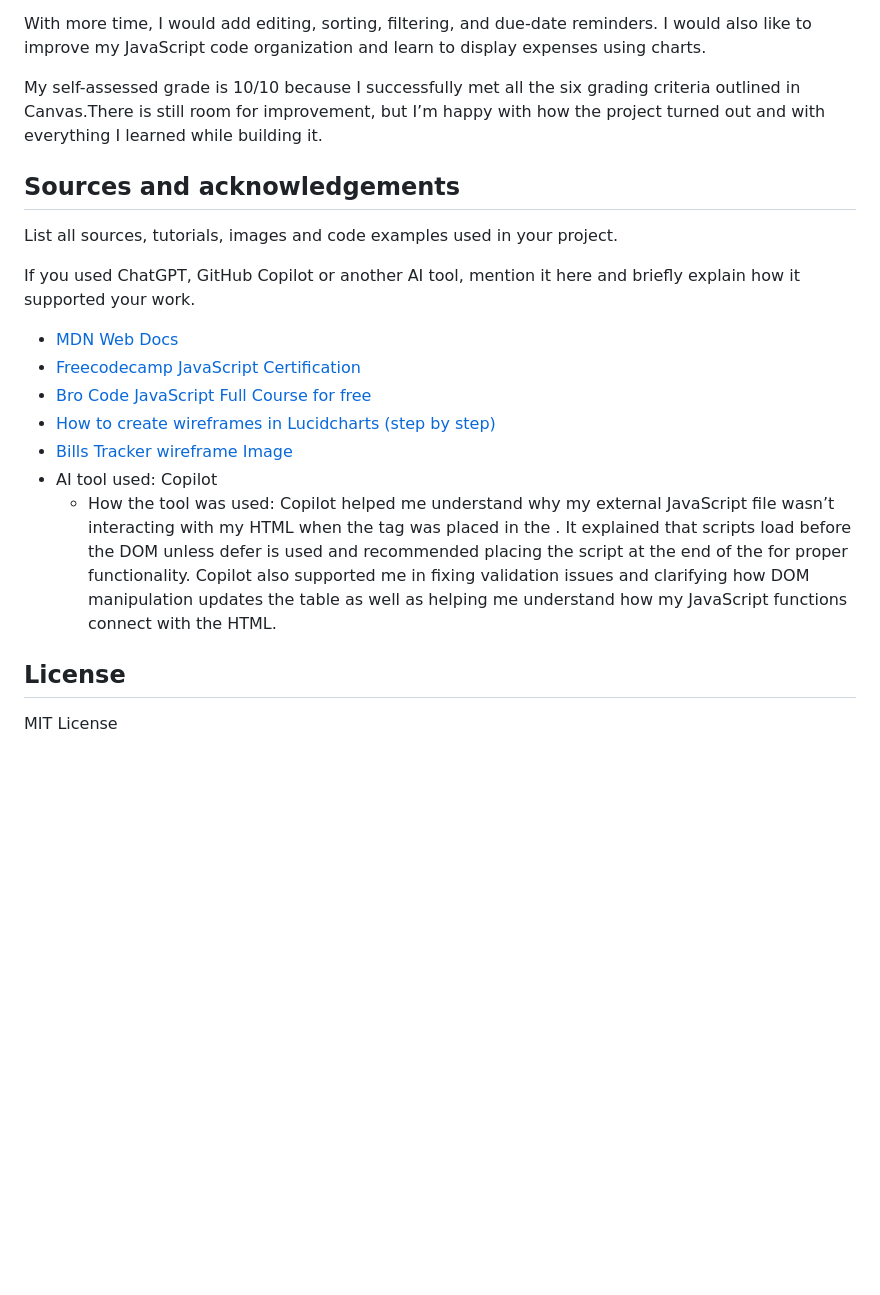
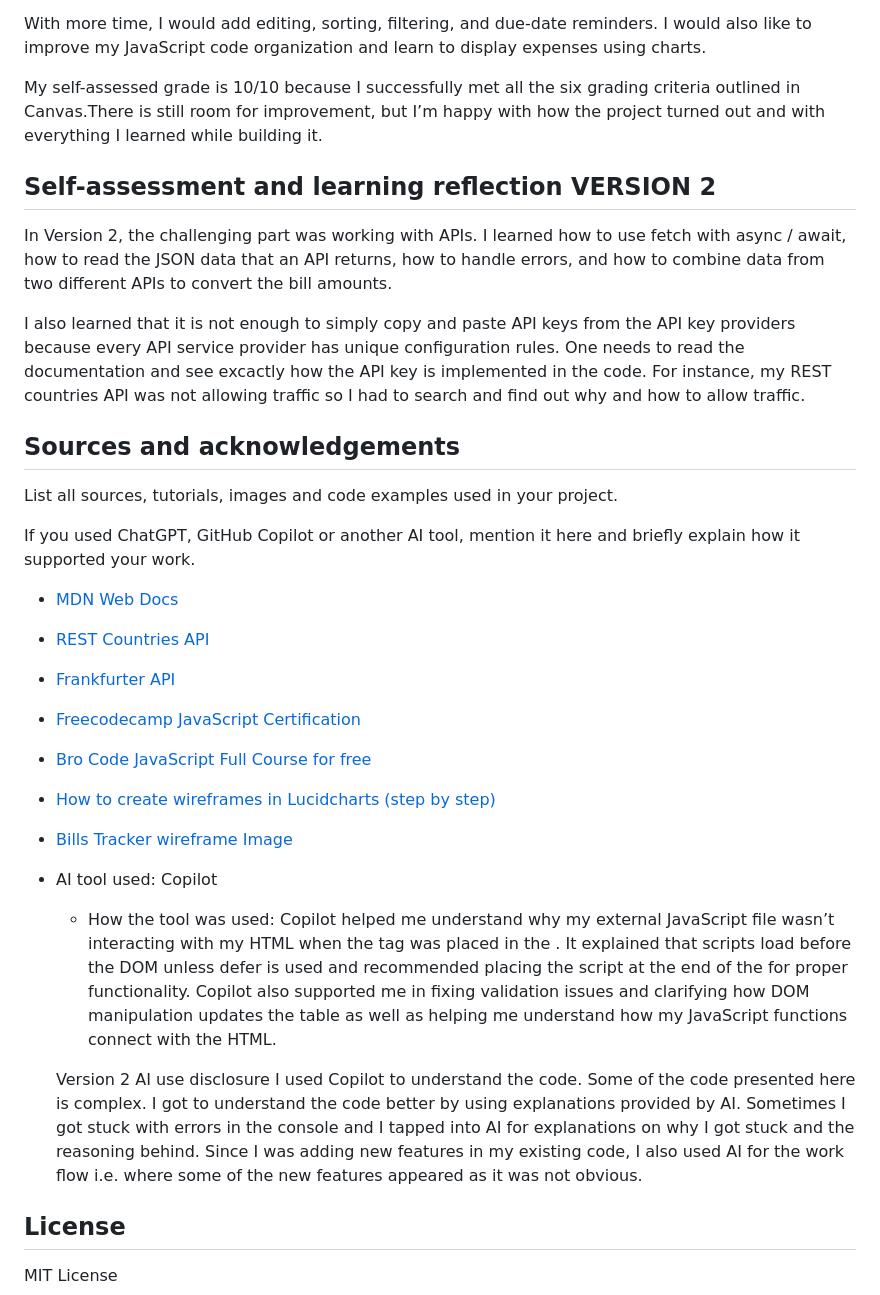
Before and after one commit to davidkimulimuli/Project-1---Bills-Tracker, a Markdown page: README.md, the part around one of its changes. Drawn GitHub-style; blank space fills up the shorter version.

```diff
--- a/README.md
+++ b/README.md
@@ -78,6 +126,13 @@ With more time, I would add editing, sorting, filtering, and due-date reminders.
 
 My self-assessed grade is 10/10 because I successfully met all the six grading criteria outlined in Canvas.There is still room for improvement, but I’m happy with how the project turned out and with everything I learned while building it.
 
+## Self-assessment and learning reflection VERSION 2
+
+
+In Version 2, the challenging part was working with APIs. I learned how to use fetch with async / await, how to read the JSON data that an API returns, how to handle errors, and how to combine data from two different APIs to convert the bill amounts.
+
+I also learned that it is not enough to simply copy and paste API keys from the API key providers because every API service provider has unique configuration rules. One needs to read the documentation and see excactly how the API key is implemented in the code. For instance, my REST countries API was not allowing traffic so I had to search and find out why and how to allow traffic.
+
 
 ## Sources and acknowledgements
 
@@ -86,12 +141,17 @@ List all sources, tutorials, images and code examples used in your project.
 If you used ChatGPT, GitHub Copilot or another AI tool, mention it here and briefly explain how it supported your work.
 
 - [MDN Web Docs](https://developer.mozilla.org/en-US/docs/Web/JavaScript)
+- [REST Countries API](https://restcountries.com/api-keys)
+- [Frankfurter API](https://frankfurter.dev/)
 - [Freecodecamp JavaScript Certification](https://www.freecodecamp.org/learn/javascript-v9/)
 - [Bro Code JavaScript Full Course for free](https://www.youtube.com/watch?v=lfmg-EJ8gm4)
 - [How to create wireframes in Lucidcharts (step by step)](https://www.youtube.com/watch?v=jTDGdpcbXGs)
 - [Bills Tracker wireframe Image](https://lucid.app/lucidchart/0d0b7617-407a-4f81-8400-82b12f14181f/edit?viewport_loc=-2510%2C-1112%2C3699%2C1958%2C0_0&invitationId=inv_7990035d-7c1d-4b92-bc8a-7cd88aba02f4)
 - AI tool used: Copilot
   - How the tool was used: Copilot helped me understand why my external JavaScript file wasn’t interacting with my HTML when the <script src="js/script.js"> tag was placed in the <head>. It explained that scripts load before the DOM unless defer is used and recommended placing the script at the end of the <body> for proper functionality. Copilot also supported me in fixing validation issues and clarifying how DOM manipulation updates the table as well as helping me understand how my JavaScript functions connect with the HTML.
+
+  Version 2 AI use disclosure
+  I used Copilot to understand the code. Some of the code presented here is complex. I got to understand the code better by using explanations provided by AI. Sometimes I got stuck with errors in the console and I tapped into AI for explanations on why I got stuck and the reasoning behind. Since I was adding new features in my existing code, I also used AI for the work flow i.e. where some of the new features appeared as it was not obvious.
 
 ## License
 
```
Also changed, not shown: other parts of README.md (+48 -0 lines), img/screenshot.png, 3 other files.
